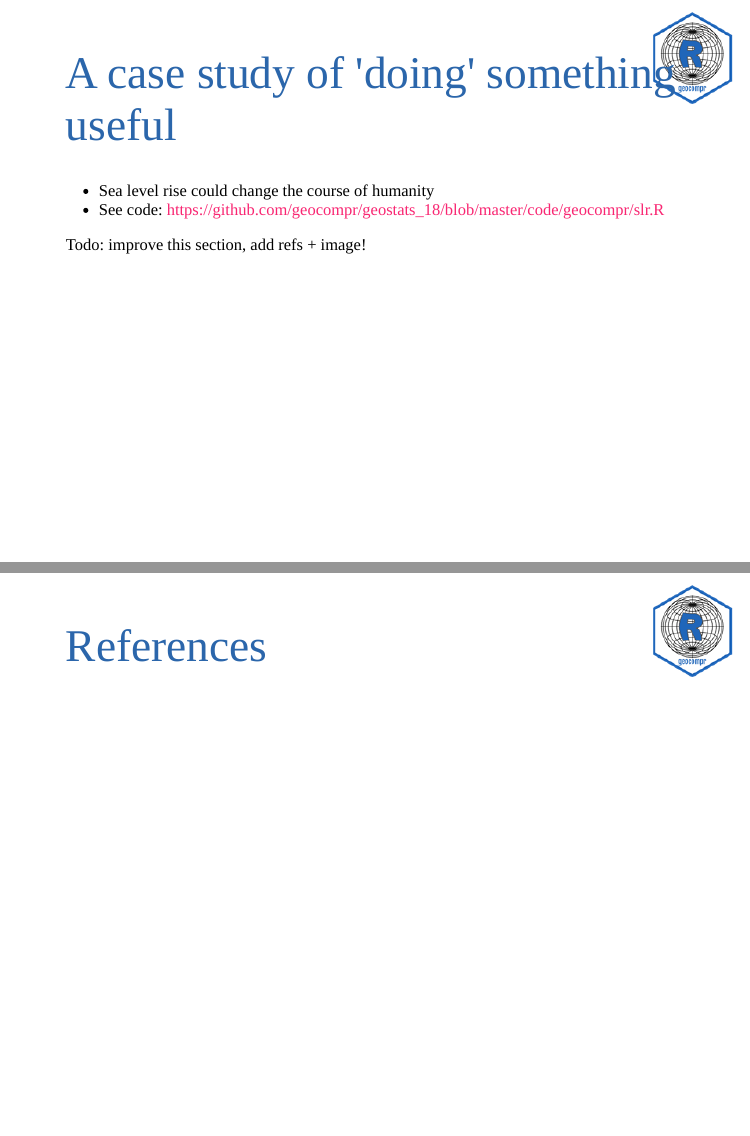
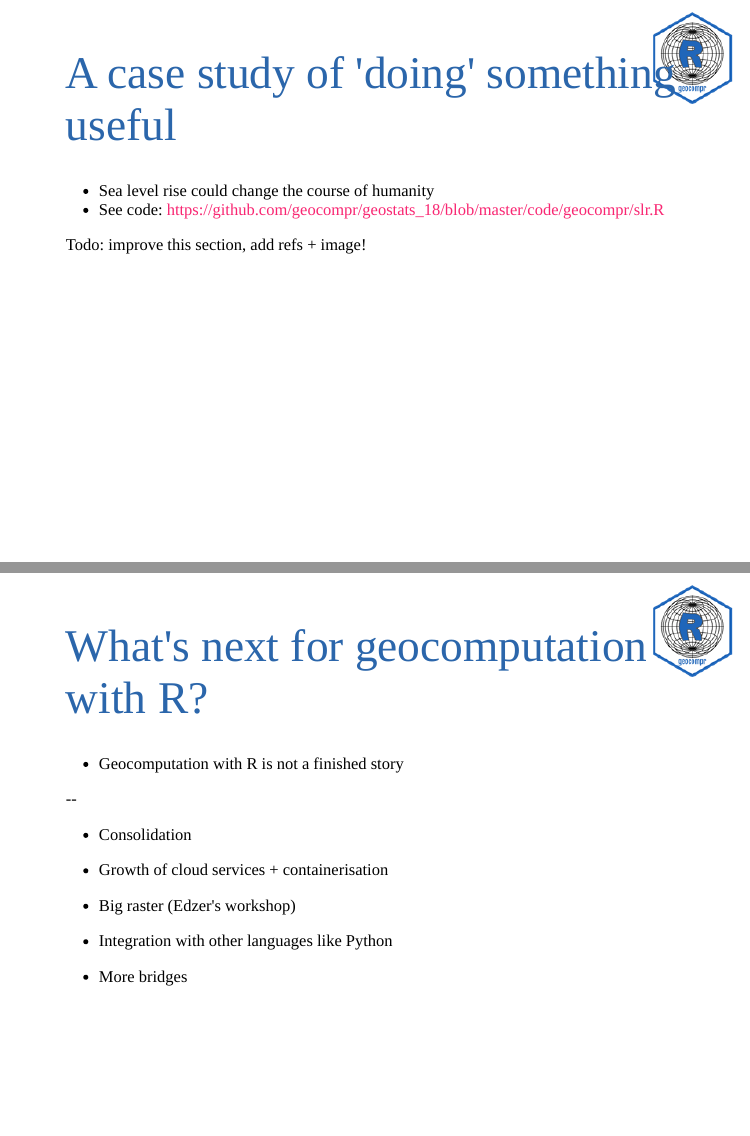
Before and after one commit to geocompr/geostats_18, an R Markdown document (geostat18-geocomputation.Rmd): pages 29 and 30 of 30 before the commit and pages 29 and 30 of 31 after it, joined at a grey line. Rendered offline with R 4.5, knitr and Pandoc, with nearby package versions; the code chunks are not run, so their results and figures are left out; the slides are laid out offline by our stand-in for remark.js, each with all of its steps uncovered, in fonts that may differ from those the slides ask for, and without slide numbers, shadows or browser add-ons.

Commit message:
Update slides

````diff
--- a/geostat18-geocomputation.Rmd
+++ b/geostat18-geocomputation.Rmd
@@ -533,6 +533,22 @@ Todo: improve this section, add refs + image!
 
 ```
 
+---
+
+# What's next for geocomputation with R?
+
+- Geocomputation with R is not a finished story
+
+--
+
+- Consolidation
+
+--
+
+- Growth of cloud services + containerisation
+- Big raster (Edzer's workshop)
+- Integration with other languages like Python
+- More bridges
 
 ---
 
````
